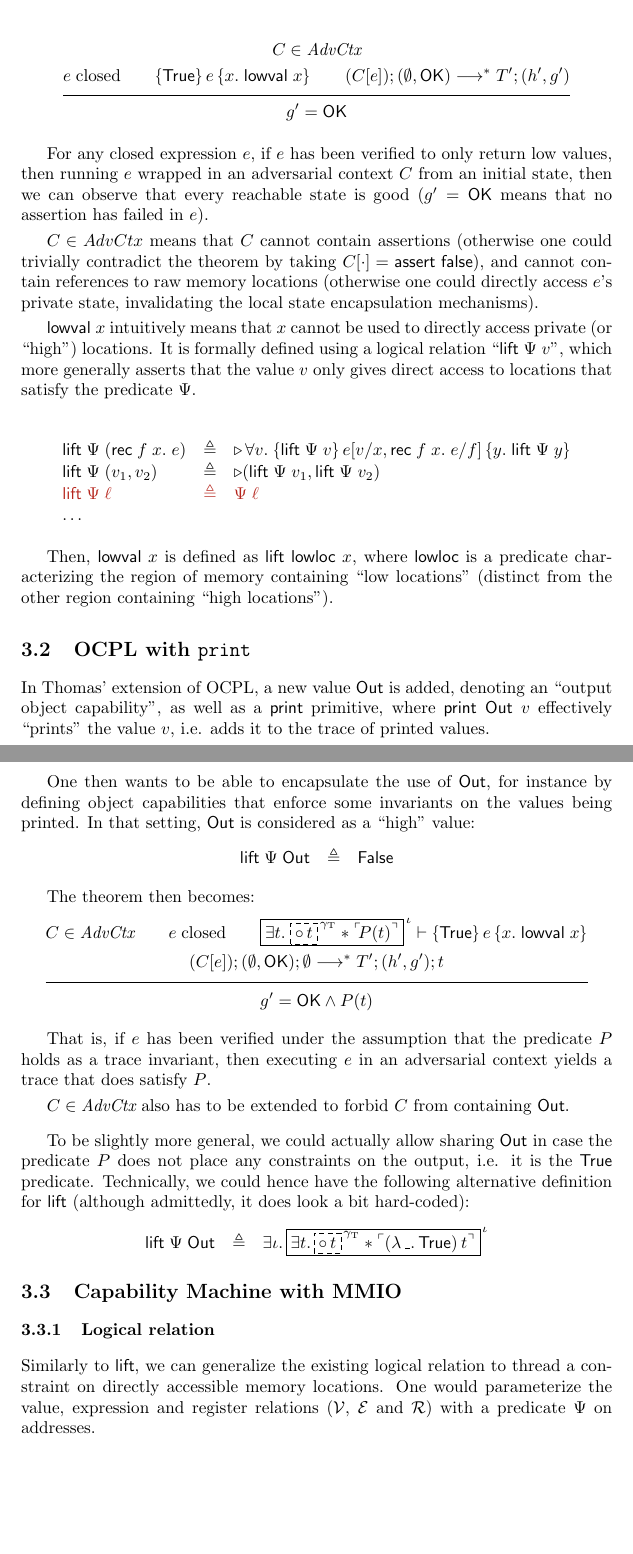
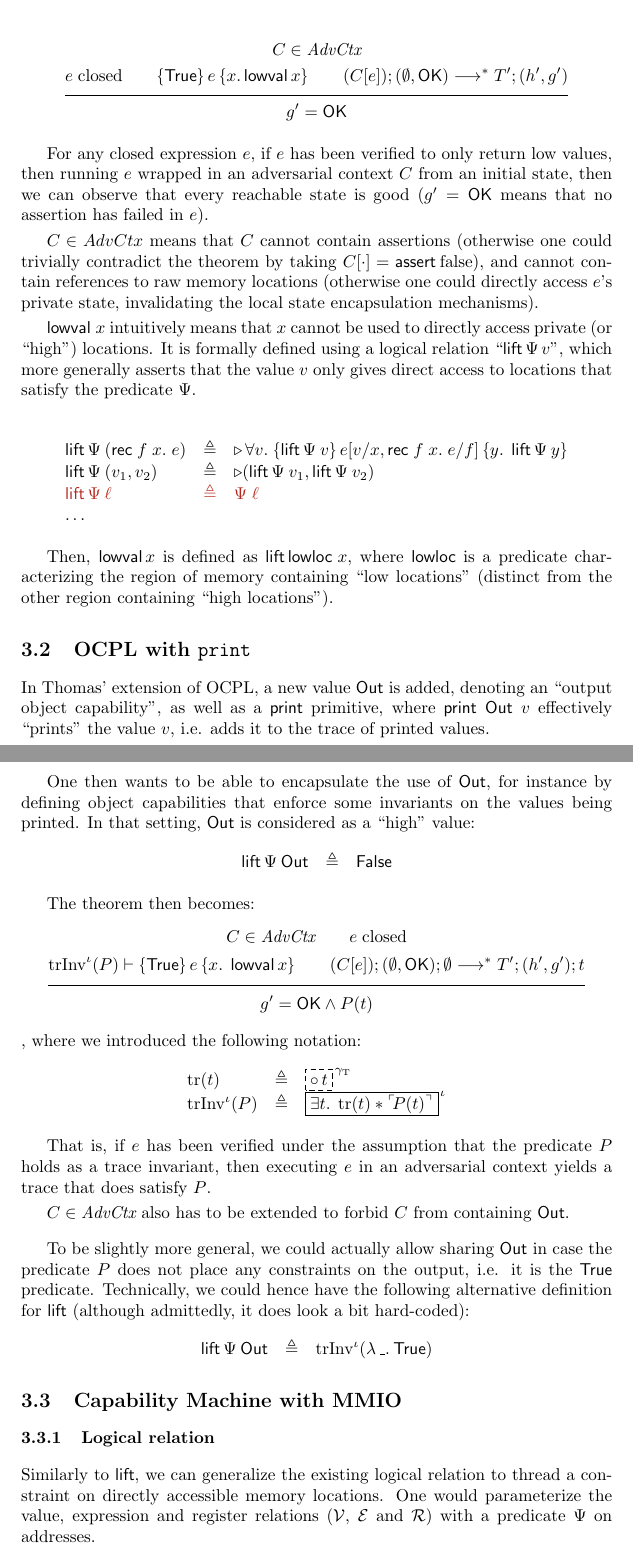
Before and after one commit to logsem/cerise, a LaTeX document (capability-notes/driver-notes/main.tex): two parts of pages 6 and 7 of 17, joined at a grey line, cut so that both start at the same text, the shorter picture padded with empty space. Compiled offline with pdfLaTeX.

Commit message:
Some minor notational fixes

```diff
--- a/capability-notes/driver-notes/main.tex
+++ b/capability-notes/driver-notes/main.tex
@@ -18,13 +18,14 @@
 \newcommand{\X}[1]{\ensuremath{\mathrm{#1}}}
 \newcommand{\V}[1]{\ensuremath{\mathit{#1}}}
 \newcommand{\I}[1]{\ensuremath{\mathtt{#1}}}
+\newcommand{\Sf}[1]{\ensuremath{\mathsf{#1}}}
 \newcommand{\T}[1]{\texttt{#1}}
 \newcommand{\SL}{Separation Logic\xspace}
 \newcommand{\pure}[1]{\tensor[^{\ulcorner}]{#1{}}{^{\urcorner}}} %Hacky {} to avoid double superscript
 
 \newcommand{\FIXME}[1]{{\color{MidnightBlue} FIXME: #1}}
 
-\newcommand{\MMIO}{\textlog{MMIO}\xspace}
+\newcommand{\MMIO}{\Sf{MMIO}\xspace}
 
 \DeclareMathOperator{\initOKo}{init_{OK}}
 \DeclareMathOperator{\initOKos}{init^{\X{sem}}_{OK}}
@@ -35,9 +36,11 @@
 \newcommandx{\initBC}[2][1=r,2=m]{\initBCo(#1,#2)}
 \newcommandx{\initBCS}[3][1=r,2=m,3=W]{\initBCos(#1,#2,#3)}
 \DeclareMathOperator{\driverC}{code}
+\DeclareMathOperator{\trace}{tr}
+\DeclareMathOperator{\lowval}{\Sf{lowval}}
+\DeclareMathOperator{\lifto}{\Sf{lift}}
+\newcommandx{\trInv}[2][1=P,2=\iota]{\operatorname{trInv}^{#2}(#1)}
 \newcommand{\wrap}[1]{\operatorname{wrap}_{\mathrm{#1}}}
-
-
 \newcommand{\bigast}[2]{\underset{#1}\Sep{\!\!\! #2}\;}
 \newcommand{\app}{\mathbin{+\!\!+}}
 
@@ -344,35 +347,35 @@ The {\sc RobustSafety} theorem of OCPL is as follows:
   \inferrule
   {C \in \textit{AdvCtx} \\
     e \; \X{closed} \\
-    \hoare{\TRUE}{e}{x.\; \textlog{lowval}\; x} \\
-    (C[e]);(\emptyset, \textlog{OK}) \longrightarrow^* T';(h',g')
+    \hoare{\TRUE}{e}{x\ldotp \lowval x} \\
+    (C[e]);(\emptyset, \Sf{OK}) \longrightarrow^* T';(h',g')
   }
-  {g' = \textlog{OK}}
+  {g' = \Sf{OK}}
 \end{mathpar}
 
 For any closed expression $e$, if $e$ has been verified to only return low
 values, then running $e$ wrapped in an adversarial context $C$ from an initial
 state, then we can observe that every reachable state is good
-($g' = \textlog{OK}$ means that no assertion has failed in $e$).
+($g' = \Sf{OK}$ means that no assertion has failed in $e$).
 
 $C \in AdvCtx$ means that $C$ cannot contain assertions (otherwise one could
 trivially contradict the theorem by taking
-$C[\cdot] = \textlog{assert false}$), and cannot contain references to raw
+$C[\cdot] = \Sf{assert}\spac \X{false}$), and cannot contain references to raw
 memory locations (otherwise one could directly access $e$'s private state,
 invalidating the local state encapsulation mechanisms).
 
-\newcommand{\lift}[2]{\textlog{lift}\; #1 \; #2}
+\newcommand{\lift}[2]{\lifto #1 \: #2}
 \newcommand{\liftP}[1]{\lift{\Psi}{#1}}
 
-$\textlog{lowval}\; x$ intuitively means that $x$ cannot be used to directly
+$\Sf{lowval}\; x$ intuitively means that $x$ cannot be used to directly
 access private (or ``high'') locations. It is formally defined using a logical
 relation ``$\liftP{v}$'', which more generally asserts that the value $v$ only
 gives direct access to locations that satisfy the predicate $\Psi$.
 
 \[
   \begin{array}{lcl}
-    \liftP (\textlog{rec}\; f\; x.\; e) & \eqdef
-    & \later \forall v.\; \hoare{\liftP{v}}{e[v/x,\textlog{rec}\;f\;x.\; e/f]}{y.\; \liftP y} \\
+    \liftP (\Sf{rec}\; f\; x.\; e) & \eqdef
+    & \later \forall v.\; \hoare{\liftP{v}}{e[v/x,\Sf{rec}\;f\;x.\; e/f]}{y.\; \liftP y} \\
     %
     \liftP (v_{1}, v_{2}) & \eqdef & \later (\liftP v_{1}, \liftP v_{2}) \\
     %
@@ -382,18 +385,18 @@ gives direct access to locations that satisfy the predicate $\Psi$.
   \end{array}
 \]
 
-Then, $\textlog{lowval}\; x$ is defined as $\lift{\textlog{lowloc}}{x}$, where
-$\textlog{lowloc}$ is a predicate characterizing the region of memory containing
+Then, $\lowval x$ is defined as $\lift{\Sf{lowloc}}{x}$, where
+$\Sf{lowloc}$ is a predicate characterizing the region of memory containing
 ``low locations'' (distinct from the other region containing ``high
 locations'').
 
 \subsection{OCPL with \I{print}}
 
-\newcommand{\OutV}{\textlog{Out}}
+\newcommand{\OutV}{\Sf{Out}}
 
 In Thomas' extension of OCPL, a new value $\OutV$ is added, denoting an
-``output object capability'', as well as a $\textlog{print}$ primitive, where
-$\textlog{print}\; \OutV\; v$ effectively ``prints'' the value $v$, i.e. adds it
+``output object capability'', as well as a $\Sf{print}$ primitive, where
+$\Sf{print}\; \OutV\; v$ effectively ``prints'' the value $v$, i.e. adds it
 to the trace of printed values.
 
 One then wants to be able to encapsulate the use of $\OutV$, for instance by
@@ -413,11 +416,20 @@ The theorem then becomes:
   \inferrule
   {C \in \textit{AdvCtx} \\
     e \; \X{closed} \\
-    \knowInv{\iota}{\exists t.\; \tracefrag{t} \ast \pure{\! P(t)}} \vdash \hoare{\TRUE}{e}{x.\; \textlog{lowval}\; x} \\
-    (C[e]);(\emptyset, \textlog{OK}); \emptyset \longrightarrow^* T';(h',g'); t
+    \trInv \vdash \hoare{\TRUE}{e}{x.\; \operatorname{\Sf{lowval}} x} \\
+    (C[e]);(\emptyset, \Sf{OK}); \emptyset \longrightarrow^* T';(h',g'); t
   }
-  {g' = \textlog{OK} \wedge P(t)}
+  {g' = \Sf{OK} \wedge P(t)}
 \end{mathpar}
+, where we introduced the following notation:
+%
+\[
+  \begin{array}{lcl}
+    \trace(t) & \eqdef & \tracefrag{t}\\
+    \trInv & \eqdef & \knowInv{\iota}{\exists t.\; \trace(t) \ast \pure{\! P(t)}}
+  \end{array}
+\]
+
 
 That is, if $e$ has been verified under the assumption that the predicate $P$
 holds as a trace invariant, then executing $e$ in an adversarial context yields
@@ -431,13 +443,12 @@ $\OutV$.
 To be slightly more general, we could actually allow sharing $\OutV$ in case the
 predicate $P$ does not place any constraints on the output, i.e. it is the
 $\TRUE$ predicate. Technically, we could hence have the following alternative
-definition for $\textlog{lift}$ (although admittedly, it does look a bit
+definition for $\Sf{lift}$ (although admittedly, it does look a bit
 hard-coded):
 %
 \[
   \begin{array}{lcl}
-    \liftP \OutV & \eqdef & \exists \iota \ldotp \knowInv{\iota}{\exists t\ldotp \tracefrag{t} \ast
-                            \pure{(\Lam{\_}.\TRUE) \spac t}}
+    \liftP \OutV & \eqdef & \trInv[\Lam{\_}.\TRUE]
   \end{array}
 \]
 
@@ -450,7 +461,7 @@ hard-coded):
 \newcommand{\RR}{\mathcal{R}}
 \newcommand{\notMMIO}{\overline{\MMIO}}
 
-Similarly to $\textlog{lift}$, we can generalize the existing logical relation
+Similarly to $\Sf{lift}$, we can generalize the existing logical relation
 to thread a constraint on directly accessible memory locations. One would
 parameterize the value, expression and register relations ($\VR$, $\ER$ and $\RR$)
 with a predicate $\Psi$ on addresses.
```
Also changed, not shown: capability-notes/driver-notes/main.tex (6 more changed lines).
